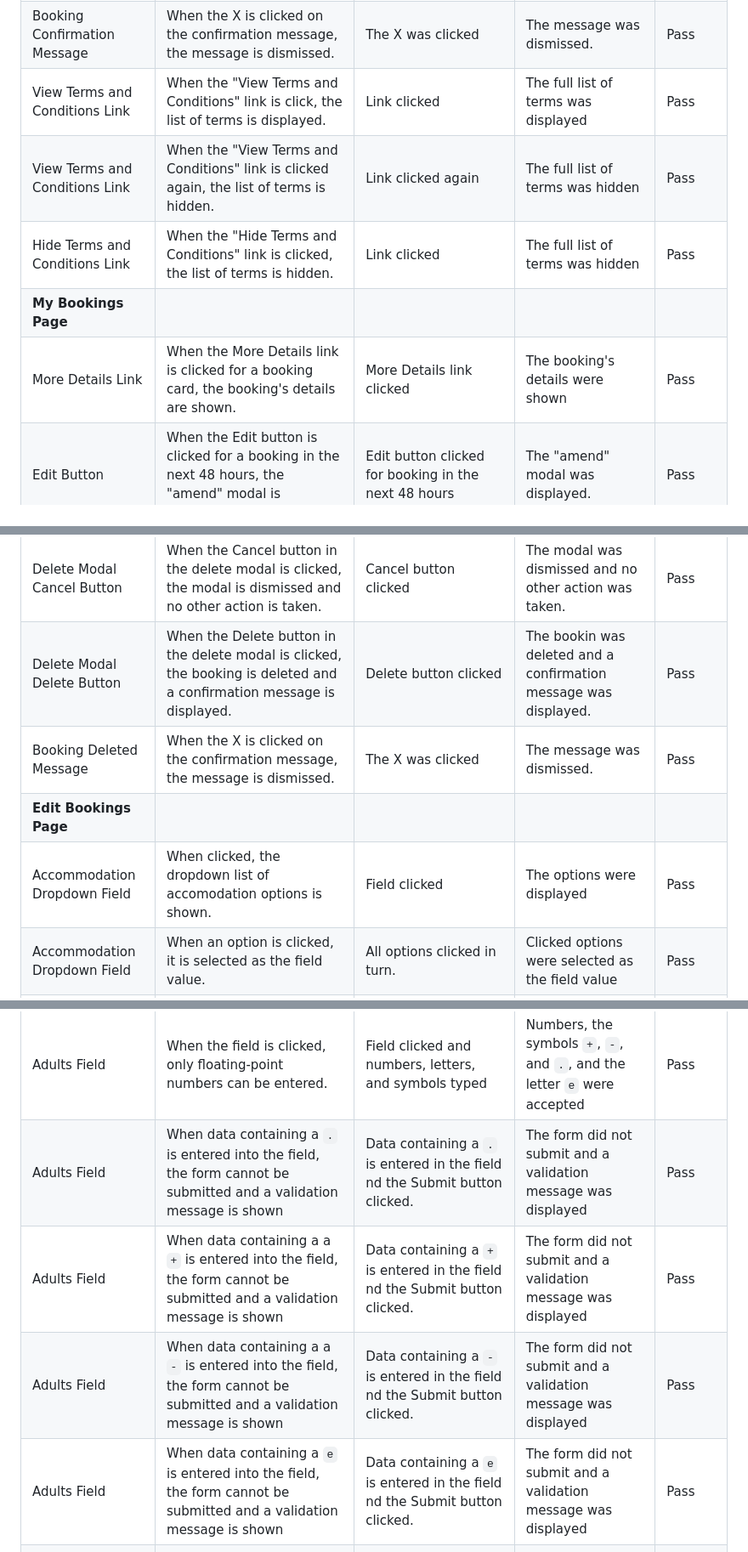
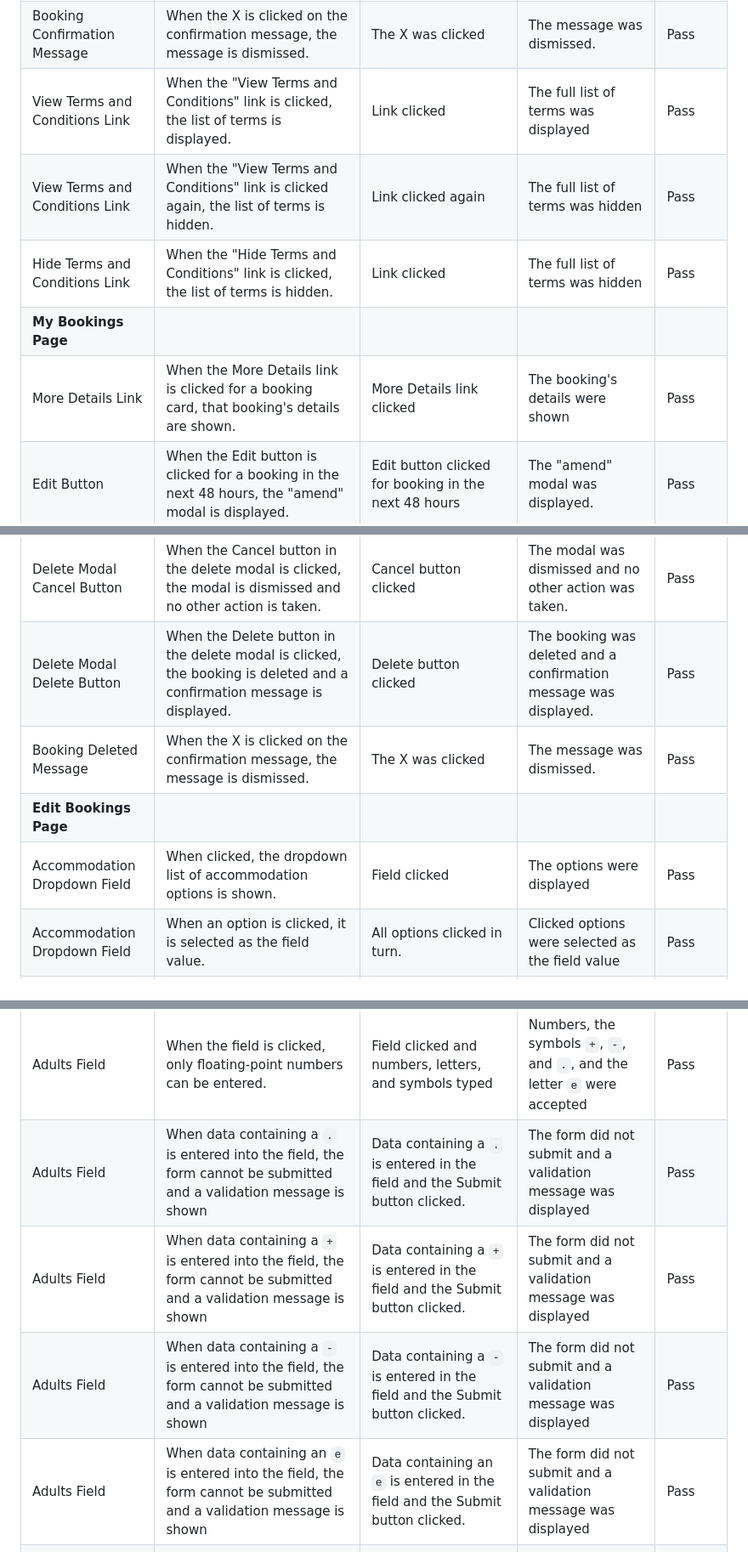
Before and after one commit to simonhw/campsite-bookings, a Markdown page: TESTING.md, 3 parts joined by grey strips. Shown: that part at 85% size. Drawn GitHub-style.

```diff
--- a/TESTING.md
+++ b/TESTING.md
@@ -228,11 +228,11 @@ Terms and Conditions Field|When the radio button is clicked again, the field is
 Submit Button|When the button is clicked with invalid or empty data in any of the fields, the form does not submit and validation messages are shown.|Submit button clicked with empty fields and/or invalid data entered into fields.|The form did not submit and a validation message was displayed|Pass
 Submit Button|When the button is clicked with valid data in all fields, the form submits and a confirmation message is displayed.|Submit button clicked with valid data in form fields.|The form submits and a confirmation message is displayed to the user.|Pass
 Booking Confirmation Message|When the X is clicked on the confirmation message, the message is dismissed.|The X was clicked|The message was dismissed.|Pass
-View Terms and Conditions Link|When the "View Terms and Conditions" link is click, the list of terms is displayed.|Link clicked|The full list of terms was displayed|Pass
+View Terms and Conditions Link|When the "View Terms and Conditions" link is clicked, the list of terms is displayed.|Link clicked|The full list of terms was displayed|Pass
 View Terms and Conditions Link|When the "View Terms and Conditions" link is clicked again, the list of terms is hidden.|Link clicked again|The full list of terms was hidden|Pass
 Hide Terms and Conditions Link|When the "Hide Terms and Conditions" link is clicked, the list of terms is hidden.|Link clicked|The full list of terms was hidden|Pass
 **My Bookings Page**| | | |
-More Details Link|When the More Details link is clicked for a booking card, the booking's details are shown.|More Details link clicked|The booking's details were shown|Pass
+More Details Link|When the More Details link is clicked for a booking card, that booking's details are shown.|More Details link clicked|The booking's details were shown|Pass
 Edit Button|When the Edit button is clicked for a booking in the next 48 hours, the "amend" modal is displayed.|Edit button clicked for booking in the next 48 hours|The "amend" modal was displayed.|Pass
 Delete Button|When the Delete button is clicked for a booking in the next 48 hours, the "amend" modal is displayed.|Delete button clicked for booking in the next 48 hours|The "amend" modal was displayed.|Pass
 Amend Modal Phone Number Link|When the phone number link in the modal is clicked, the device asks to confirm opening another app. App opens prefilled with the phone number.|Link clicked and confirmation given|App opened with phone number prefilled|Pass
@@ -241,10 +241,10 @@ Edit Button|When the Edit button is clicked for a booking more than 48 hours awa
 Booking Updated Message|When the X is clicked on the confirmation message, the message is dismissed.|The X was clicked|The message was dismissed.|Pass
 Delete Button|When the Delete button is clicked for a booking more than 48 hours away, the "delete" modal is displayed.|Delete button clicked|The "delete" modal was displayed.|Pass
 Delete Modal Cancel Button|When the Cancel button in the delete modal is clicked, the modal is dismissed and no other action is taken.|Cancel button clicked|The modal was dismissed and no other action was taken.|Pass
-Delete Modal Delete Button|When the Delete button in the delete modal is clicked, the booking is deleted and a confirmation message is displayed.|Delete button clicked|The bookin was deleted and a confirmation message was displayed.|Pass
+Delete Modal Delete Button|When the Delete button in the delete modal is clicked, the booking is deleted and a confirmation message is displayed.|Delete button clicked|The booking was deleted and a confirmation message was displayed.|Pass
 Booking Deleted Message|When the X is clicked on the confirmation message, the message is dismissed.|The X was clicked|The message was dismissed.|Pass
 **Edit Bookings Page**| | | |
-Accommodation Dropdown Field|When clicked, the dropdown list of accomodation options is shown.|Field clicked|The options were displayed|Pass
+Accommodation Dropdown Field|When clicked, the dropdown list of accommodation options is shown.|Field clicked|The options were displayed|Pass
 Accommodation Dropdown Field|When an option is clicked, it is selected as the field value.|All options clicked in turn.|Clicked options were selected as the field value|Pass
 Accommodation Dropdown Field|When the dropdown is displayed, the up and down arrow keys can be used to change selection.|Up and down arrow keys pressed|The selection changed|Pass
 Accommodation Dropdown Field|When an option is highlighted, the enter key can be used to select it.|Enter key pressed|Highlighted option selected as the field value|Pass
@@ -261,10 +261,10 @@ Departure Field|When the calendar icon is clicked, a calendar date picker is dis
 Departure Field|When the calendar date picker is displayed, the earliest selectable date is always tomorrow.|Today's date and earlier clicked|Days earlier than tomorrow were not able to be selected|Pass
 Departure Field|When the calendar date picker clear button is clicked, the field data is cleared.|Calendar clear button clicked|The field data was cleared|Pass
 Adults Field|When the field is clicked, only floating-point numbers can be entered.|Field clicked and numbers, letters, and symbols typed|Numbers, the symbols `+`, `-`, and `.`, and the letter `e` were accepted|Pass
-Adults Field|When data containing a `.` is entered into the field, the form cannot be submitted and a validation message is shown|Data containing a `.` is entered in the field nd the Submit button clicked.|The form did not submit and a validation message was displayed|Pass
-Adults Field|When data containing a a `+` is entered into the field, the form cannot be submitted and a validation message is shown|Data containing a `+` is entered in the field nd the Submit button clicked.|The form did not submit and a validation message was displayed|Pass
-Adults Field|When data containing a a `-` is entered into the field, the form cannot be submitted and a validation message is shown|Data containing a `-` is entered in the field nd the Submit button clicked.|The form did not submit and a validation message was displayed|Pass
-Adults Field|When data containing a `e` is entered into the field, the form cannot be submitted and a validation message is shown|Data containing a  `e` is entered in the field nd the Submit button clicked.|The form did not submit and a validation message was displayed|Pass
+Adults Field|When data containing a `.` is entered into the field, the form cannot be submitted and a validation message is shown|Data containing a `.` is entered in the field and the Submit button clicked.|The form did not submit and a validation message was displayed|Pass
+Adults Field|When data containing a `+` is entered into the field, the form cannot be submitted and a validation message is shown|Data containing a `+` is entered in the field and the Submit button clicked.|The form did not submit and a validation message was displayed|Pass
+Adults Field|When data containing a `-` is entered into the field, the form cannot be submitted and a validation message is shown|Data containing a `-` is entered in the field and the Submit button clicked.|The form did not submit and a validation message was displayed|Pass
+Adults Field|When data containing an `e` is entered into the field, the form cannot be submitted and a validation message is shown|Data containing an `e` is entered in the field and the Submit button clicked.|The form did not submit and a validation message was displayed|Pass
 Adults Field|When a number less than 1 or greater than 10 is entered, the form cannot be submitted and a validation message is shown.|Numbers less than 1 and greater than 10 were entered in turn.|The form did not submit and a validation message was displayed|Pass
 Children Field|When the field is clicked, only floating-point numbers can be entered.|Field clicked and numbers, letters, and symbols typed|Numbers, the symbols `+`, `-`, and `.`, and the letter `e` were accepted|Pass
 Children Field|When a `.` is entered into the field, the form cannot be submitted and a validation message is shown|A `.` is entered in the field nd the Submit button clicked.|The form did not submit and a validation message was displayed|Pass
```
Also changed, not shown: other parts of TESTING.md (+41 -41 lines).
